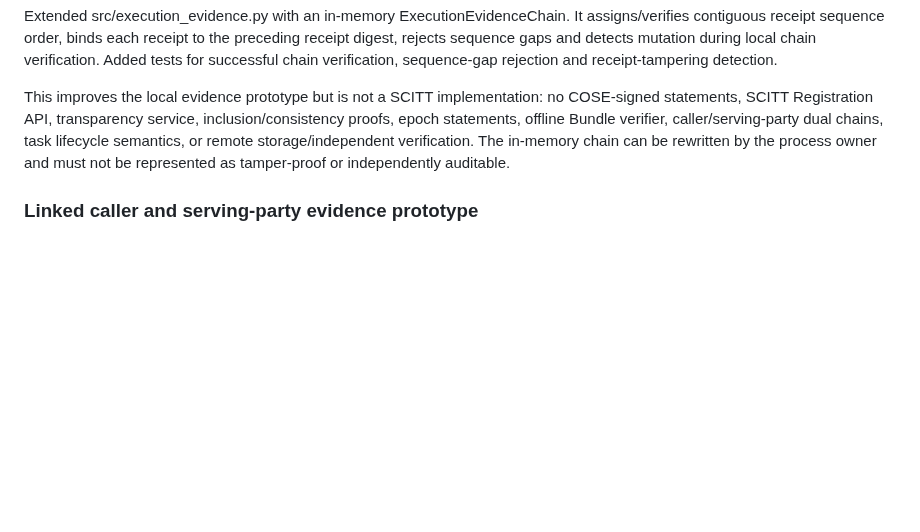
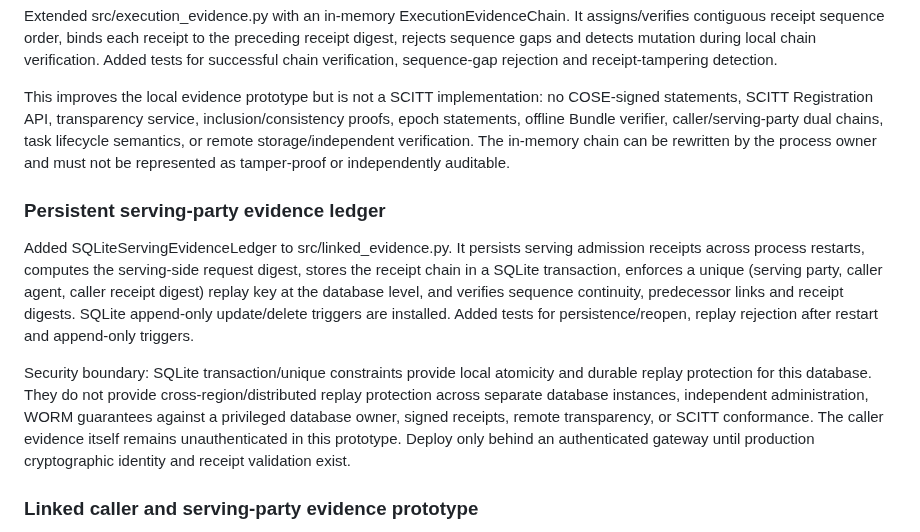
Before and after one commit to thuyainminnyo-hub/kmh-oia, a Markdown page: docs/agent-trust-governance-pilot.md, the part around the change. Drawn GitHub-style; blank space fills up the shorter version.

Commit message:
docs: record persistent serving evidence ledger and security boundaries

```diff
--- a/docs/agent-trust-governance-pilot.md
+++ b/docs/agent-trust-governance-pilot.md
@@ -91,6 +91,12 @@ Extended src/execution_evidence.py with an in-memory ExecutionEvidenceChain. It
 
 This improves the local evidence prototype but is not a SCITT implementation: no COSE-signed statements, SCITT Registration API, transparency service, inclusion/consistency proofs, epoch statements, offline Bundle verifier, caller/serving-party dual chains, task lifecycle semantics, or remote storage/independent verification. The in-memory chain can be rewritten by the process owner and must not be represented as tamper-proof or independently auditable.
 
+### Persistent serving-party evidence ledger
+
+Added SQLiteServingEvidenceLedger to src/linked_evidence.py. It persists serving admission receipts across process restarts, computes the serving-side request digest, stores the receipt chain in a SQLite transaction, enforces a unique (serving party, caller agent, caller receipt digest) replay key at the database level, and verifies sequence continuity, predecessor links and receipt digests. SQLite append-only update/delete triggers are installed. Added tests for persistence/reopen, replay rejection after restart and append-only triggers.
+
+Security boundary: SQLite transaction/unique constraints provide local atomicity and durable replay protection for this database. They do not provide cross-region/distributed replay protection across separate database instances, independent administration, WORM guarantees against a privileged database owner, signed receipts, remote transparency, or SCITT conformance. The caller evidence itself remains unauthenticated in this prototype. Deploy only behind an authenticated gateway until production cryptographic identity and receipt validation exist.
+
 ### Linked caller and serving-party evidence prototype
 
 Added src/linked_evidence.py and tests/test_linked_evidence.py. The serving-side ledger independently recomputes the request digest, records allow/deny/indeterminate admission outcomes, rejects duplicate caller receipt references within this process, and chains admission receipts. A linking function checks request ID, caller identity, caller receipt digest and request digest across the caller and serving-party records. Tests cover successful linking, request substitution, duplicate-reference replay, identity/request mismatch and recording denied calls.
```
